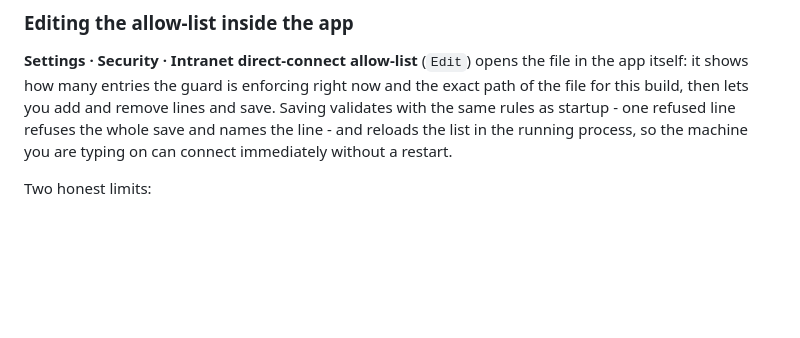
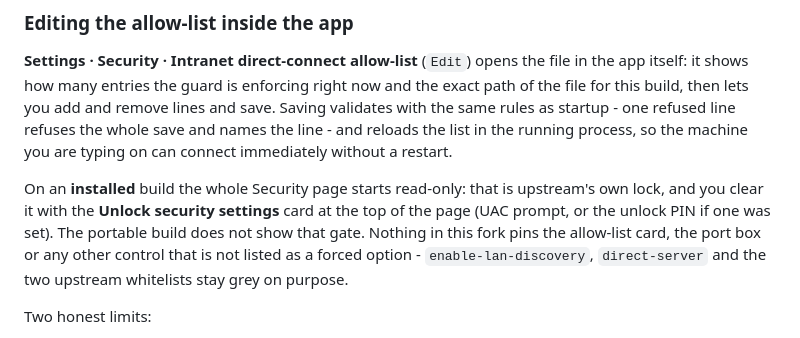
Before and after one commit to mosccode/rustdesk-intranet-fork, a Markdown page: README.md, the part around the change. Rendered like a GitHub page; blank space fills up the shorter version.

Commit message:
docs: say that an installed build locks the Security page until unlocked
The port box and the new allow-list card both sit on that page, so an installed
build shows them greyed out before anyone touches this fork's forced options.
Record which controls stay grey by design and which are upstream's admin lock.

```diff
--- a/README.md
+++ b/README.md
@@ -61,6 +61,12 @@ itself: it shows how many entries the guard is enforcing right now and the exact
 for this build, then lets you add and remove lines and save. Saving validates with the same rules
 as startup - one refused line refuses the whole save and names the line - and reloads the list in
 the running process, so the machine you are typing on can connect immediately without a restart.
+
+On an **installed** build the whole Security page starts read-only: that is upstream's own lock, and
+you clear it with the **Unlock security settings** card at the top of the page (UAC prompt, or the
+unlock PIN if one was set). The portable build does not show that gate. Nothing in this fork pins
+the allow-list card, the port box or any other control that is not listed as a forced option -
+`enable-lan-discovery`, `direct-server` and the two upstream whitelists stay grey on purpose.
 
 Two honest limits:
 
```
